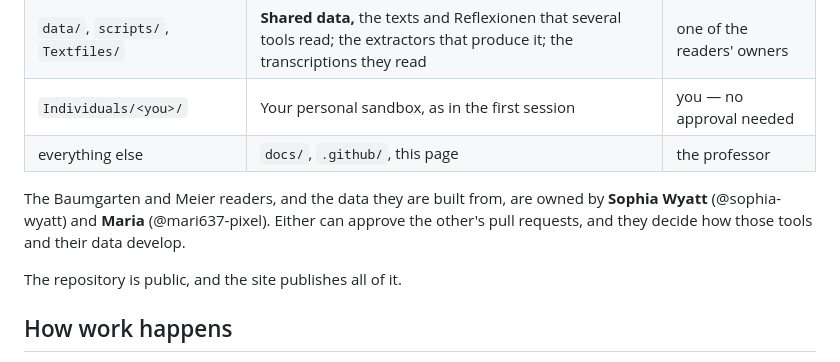
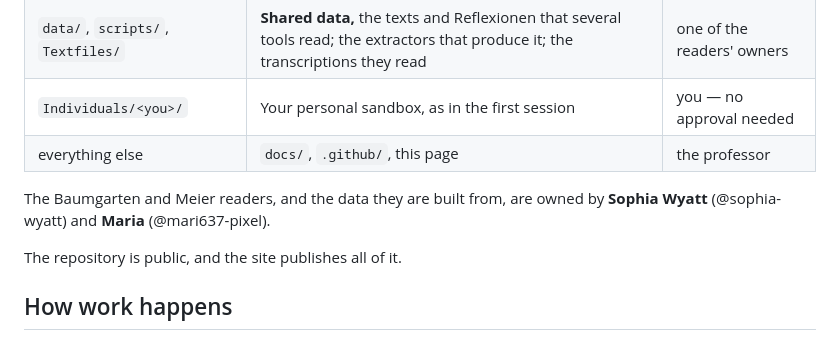
Before and after one commit to mikrishnan/kant-lab, a Markdown page: README.md, the part around the change. Rendered like a GitHub page.

Commit message:
Update docs as test

```diff
--- a/README.md
+++ b/README.md
@@ -24,8 +24,7 @@ Claude makes it, you can also work [on your own computer](#working-on-your-own-c
 | everything else | `docs/`, `.github/`, this page | the professor |
 
 The Baumgarten and Meier readers, and the data they are built from, are owned by
-**Sophia Wyatt** (@sophia-wyatt) and **Maria** (@mari637-pixel). Either can approve
-the other's pull requests, and they decide how those tools and their data develop.
+**Sophia Wyatt** (@sophia-wyatt) and **Maria** (@mari637-pixel).
 
 The repository is public, and the site publishes all of it.
 
```
